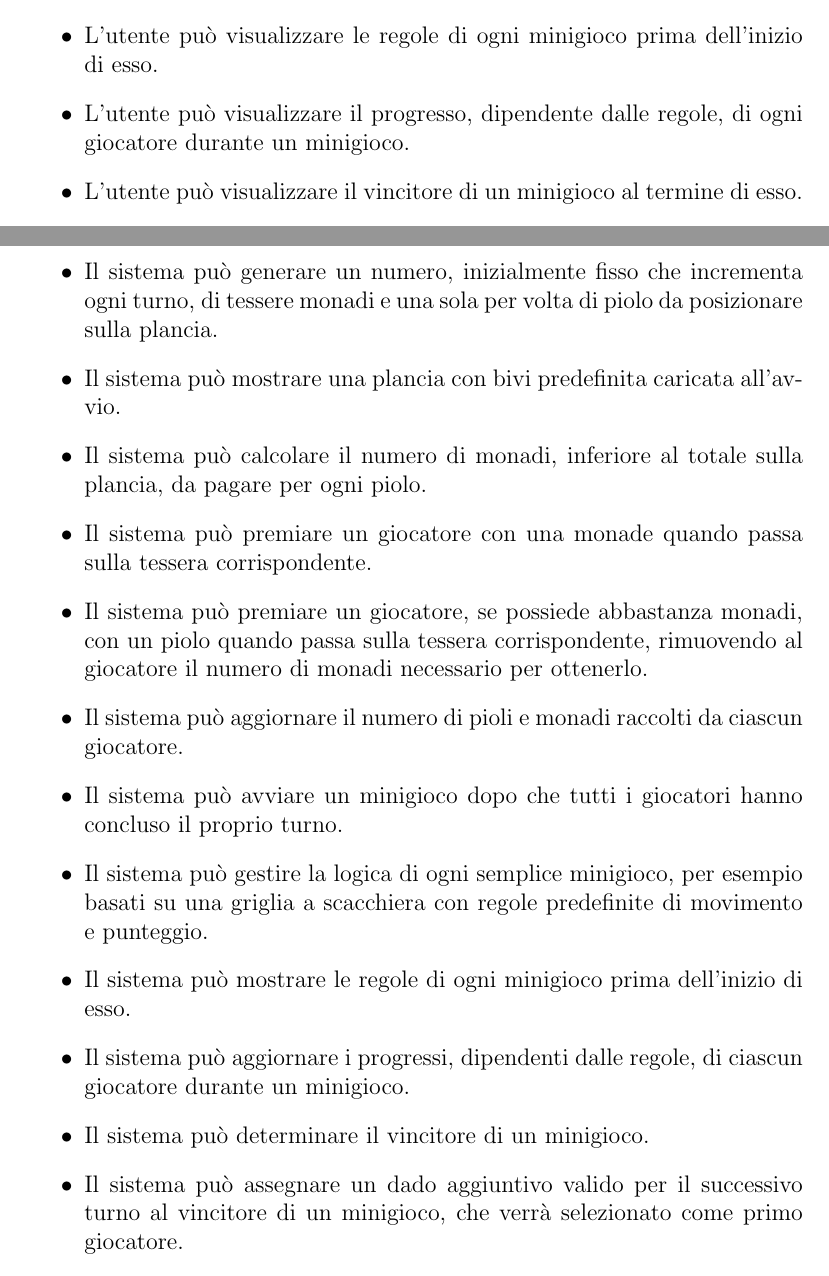
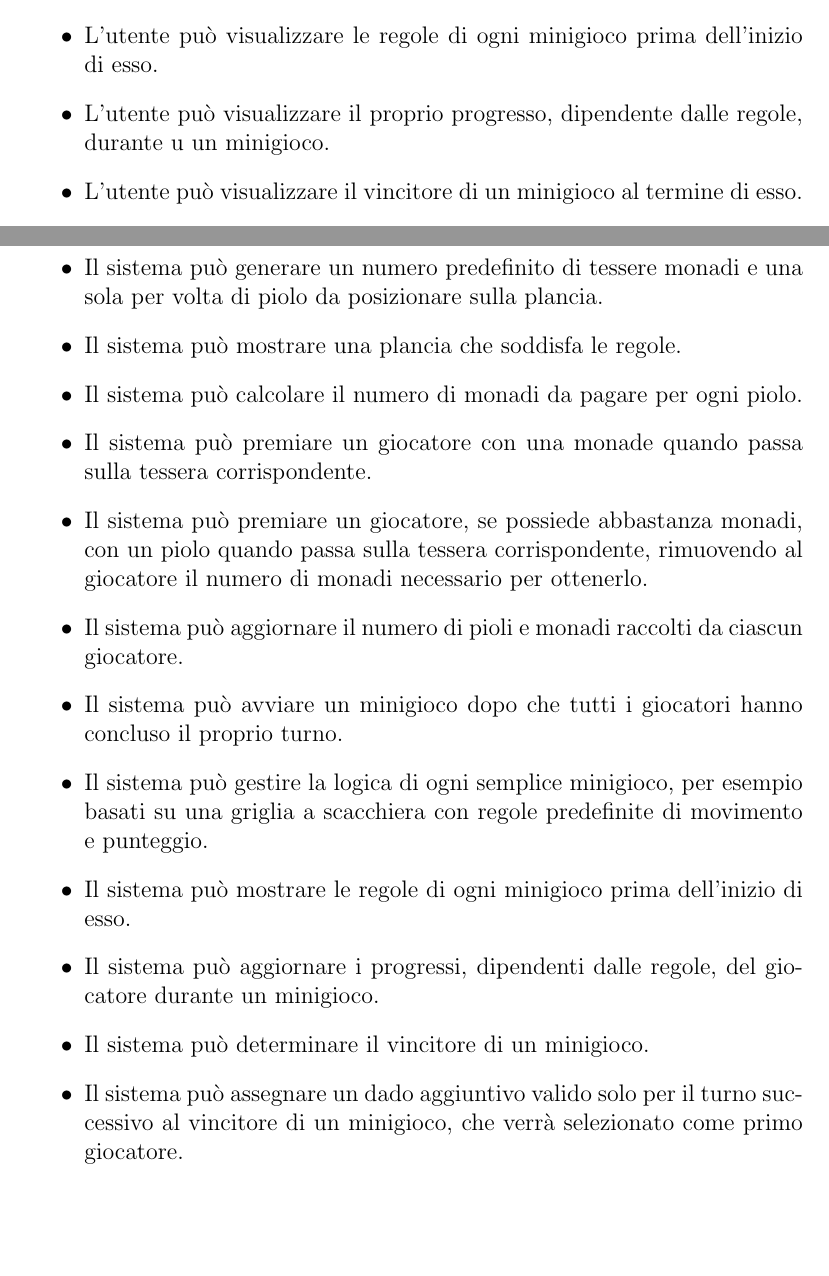
Before and after one commit to sevetom/PPS-24-ScalaParty, a LaTeX paper (report/scala-party-report.tex, which reads report/sections/subsections/functional-requirements.tex): two parts of pages 9 and 10 of 12, joined at a grey line, cut so that both start at the same text, the shorter picture padded with empty space. Compiled offline with pdfLaTeX.

Commit message:
feat: update functional requirements with better referencing to the rules of the game

```diff
--- a/report/sections/subsections/functional-requirements.tex
+++ b/report/sections/subsections/functional-requirements.tex
@@ -23,13 +23,14 @@ Funzionalità accessibili dall'utente:
             corrispondente.
       \item L'utente può ottenere automaticamente un piolo quando finisce sulla tessera
             corrispondente se possiede sufficienti monadi da scambiare.
-      \item L'utente può visualizzare in ogni momento il numero di pioli necessari per vincere il gioco.
+      \item L'utente può visualizzare in ogni momento il numero di pioli necessari per vincere
+            il gioco.
       \item L'utente può in ogni momento visualizzare il numero di pioli e monadi raccolti
             da ciascun giocatore.
       \item L'utente può partecipare a un minigioco casuale alla fine di ogni ciclo di turni.
       \item L'utente può visualizzare le regole di ogni minigioco prima dell'inizio di esso.
-      \item L'utente può visualizzare il progresso, dipendente dalle regole, di ogni giocatore
-            durante un minigioco.
+      \item L'utente può visualizzare il proprio progresso, dipendente dalle regole, durante u
+            un minigioco.
       \item L'utente può visualizzare il vincitore di un minigioco al termine di esso.
       \item L'utente può visualizzare il vincitore del gioco al termine di una partita.
 \end{itemize}
@@ -50,11 +51,10 @@ diretto dell'utente ma sono una risposta a esso o riguardano la logica interna d
       \item Il sistema può simulare un comportamento competitivo del giocatore avversario
             all'utente, muovendosi sulla plancia in modo da raccogliere sufficienti monadi
             per vincere i pioli e il gioco.
-      \item Il sistema può generare un numero, inizialmente fisso che incrementa ogni turno,
-            di tessere monadi e una sola per volta di piolo da posizionare sulla plancia.
-      \item Il sistema può mostrare una plancia con bivi predefinita caricata all'avvio.
-      \item Il sistema può calcolare il numero di monadi, inferiore al totale sulla plancia,
-            da pagare per ogni piolo.
+      \item Il sistema può generare un numero predefinito di tessere monadi e una sola per
+            volta di piolo da posizionare sulla plancia.
+      \item Il sistema può mostrare una plancia che soddisfa le regole.
+      \item Il sistema può calcolare il numero di monadi da pagare per ogni piolo.
       \item Il sistema può premiare un giocatore con una monade quando passa sulla tessera
             corrispondente.
       \item Il sistema può premiare un giocatore, se possiede abbastanza monadi, con un
@@ -66,10 +66,10 @@ diretto dell'utente ma sono una risposta a esso o riguardano la logica interna d
       \item Il sistema può gestire la logica di ogni semplice minigioco, per esempio
             basati su una griglia a scacchiera con regole predefinite di movimento e punteggio.
       \item Il sistema può mostrare le regole di ogni minigioco prima dell'inizio di esso.
-      \item Il sistema può aggiornare i progressi, dipendenti dalle regole, di ciascun giocatore
+      \item Il sistema può aggiornare i progressi, dipendenti dalle regole, del giocatore
             durante un minigioco.
       \item Il sistema può determinare il vincitore di un minigioco.
-      \item Il sistema può assegnare un dado aggiuntivo valido per il successivo turno al
+      \item Il sistema può assegnare un dado aggiuntivo valido solo per il turno successivo al
             vincitore di un minigioco, che verrà selezionato come primo giocatore.
       \item Il sistema può determinare il vincitore del gioco in base al numero di pioli raccolti.
 \end{itemize}
```
Also changed, not shown: report/sections/subsections/functional-requirements.tex (2 more changed lines).
